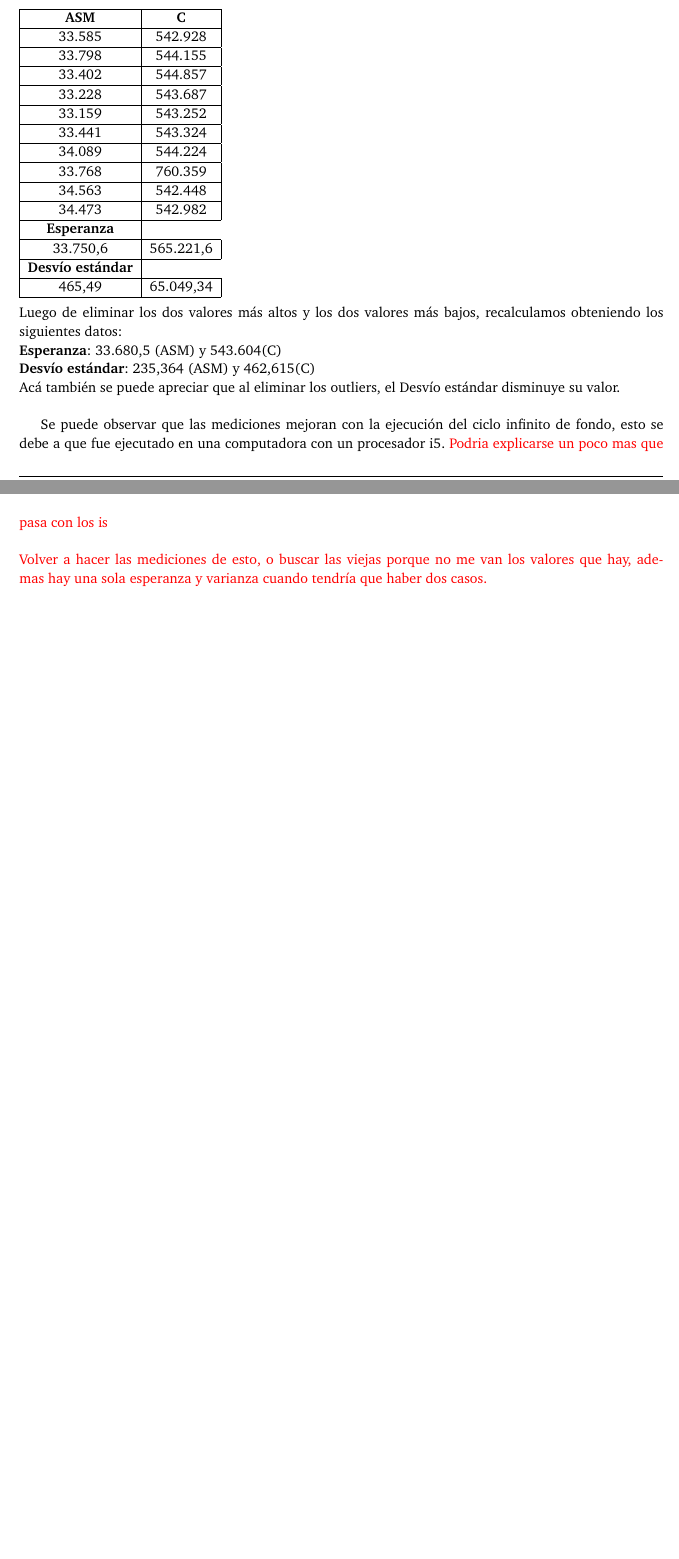
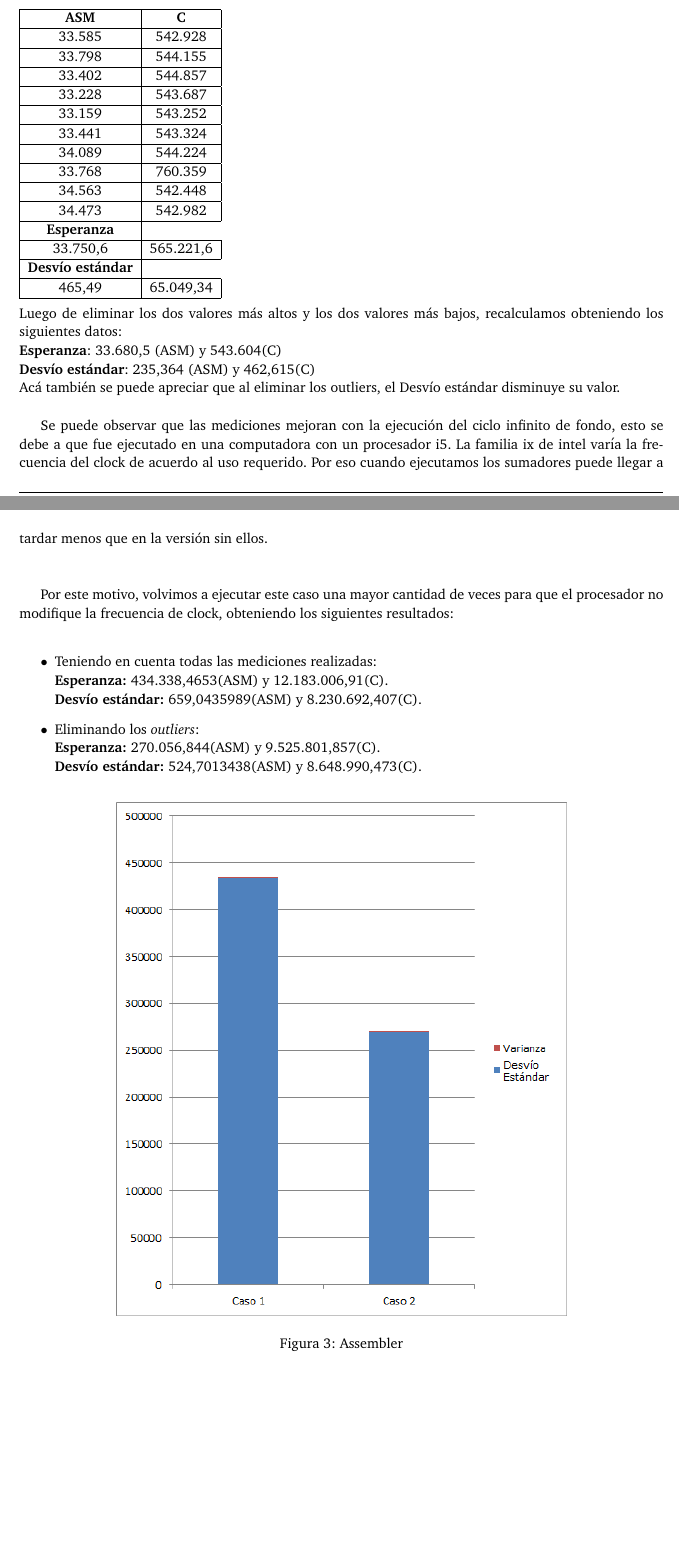
Before and after one commit to agusaldasoro/orga2, a LaTeX paper (tp2/documentos/informe.tex, which reads tp2/documentos/enunciado.tex): two parts of pages 21 and 22 of 31 before the commit and two parts of pages 21 and 22 of 32 after it, joined at a grey line, cut so that both start at the same text, the shorter picture padded with empty space. Compiled offline with pdfLaTeX.

Commit message:
TP2 ready

```diff
--- a/tp2/documentos/enunciado.tex
+++ b/tp2/documentos/enunciado.tex
@@ -195,13 +195,20 @@ Los resultados obtenidos en esta experimentaci\'on fueron menores que los anteri
 	\textbf{Desvío est\'andar}:	235,364 (ASM) y 462,615(C)\\
 	Ac\'a tambi\'en se puede apreciar que al eliminar los outliers, el Desvío est\'andar disminuye su valor. \\
 
-Se puede observar que las mediciones mejoran con la ejecuci\'on del ciclo infinito de fondo, esto se debe a que fue ejecutado en una computadora con un procesador i5. \textcolor{red}{Podria explicarse un poco mas que pasa con los is}\\
+Se puede observar que las mediciones mejoran con la ejecuci\'on del ciclo infinito de fondo, esto se debe a que fue ejecutado en una computadora con un procesador i5. La familia ix de intel varía la frecuencia del clock de acuerdo al uso requerido. Por eso cuando ejecutamos los sumadores puede llegar a tardar menos que en la versi\'on sin ellos.\\
 \\
-\textcolor{red}{Volver a hacer las mediciones de esto, o buscar las viejas porque no me van los valores que hay, ademas hay una sola esperanza y varianza cuando tendr\'ia que haber dos casos.}
 
-% \indent Por este motivo, volvimos a ejecutar este caso una mayor cantidad de veces para que el procesador no modifique la frecuencia de clock, obteniendo los siguientes resultados: \\
-% \textbf{Esperanza:} 269.945,590 (ASM) y 9.524.152,001 (C) \\
-% \textbf{Desv\'io est\'andar:} 3.801,837 y 7.774.736,417 (C) \\
-% \textcolor{red}{Hacer el grafico de este.}\\
-% \\
-% Ahora s\'i ocurre algo m\'as intuitivo que es que aumentaron los valores de la esperanza en proporciones notables. '
+Por este motivo, volvimos a ejecutar este caso una mayor cantidad de veces para que el procesador no modifique la frecuencia de clock, obteniendo los siguientes resultados: \\
+\begin{itemize}
+\item[$\bullet$] Teniendo en cuenta todas las mediciones realizadas: \\
+\textbf{Esperanza:} 434.338,4653(ASM) y 12.183.006,91(C). \\
+\textbf{Desv\'io est\'andar:} 659,0435989(ASM) y 8.230.692,407(C).
+\item[$\bullet$] Eliminando los \textit{outliers}: \\
+\textbf{Esperanza:} 270.056,844(ASM) y 9.525.801,857(C). \\
+\textbf{Desv\'io est\'andar:} 524,7013438(ASM) y 8.648.990,473(C).
+\end{itemize}
+
+\begin{figure}[h!]
+  \begin{center}
+	\includegraphics[width=0.7\textwidth]{imagenes/perdidaASM}
+	\caption{Assembler}
```
Also changed, not shown: tp2/documentos/imagenes/perdidaASM.png (added), tp2/documentos/imagenes/perdidaC.png (added), tp2/documentos/imagenes/saltitos.png (added), tp2/documentos/informe.pdf, tp2/documentos/enunciado.tex (34 more changed lines), 4 other files.
